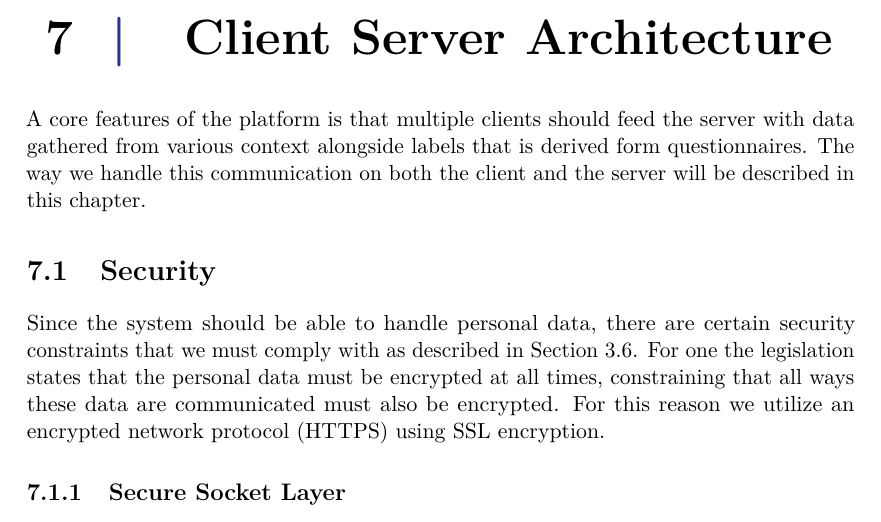
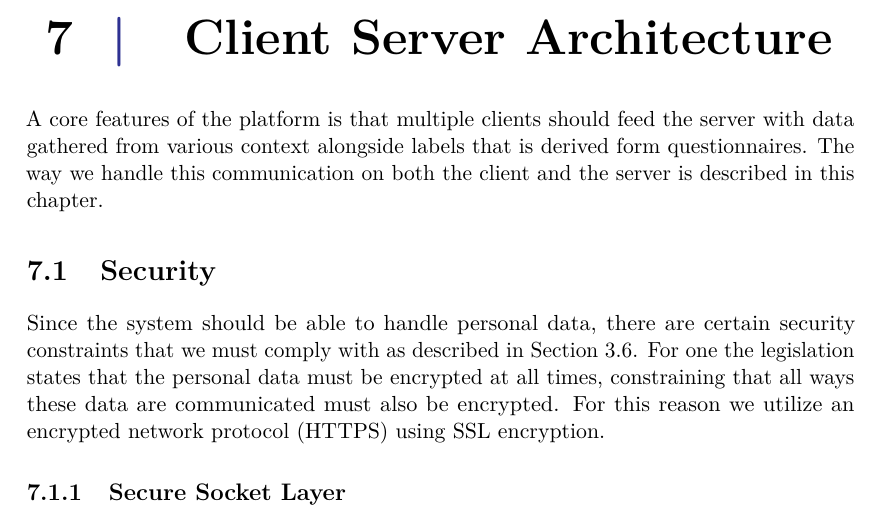
Before and after one commit to Shaderex/SW8-Report, a LaTeX thesis (super_main.tex, which reads content/client_server/client_server_architecture.tex): part of page 45 of 60, cut so that both start at the same text. Compiled offline with pdfLaTeX.

Commit message:
removed will be

```diff
--- a/content/client_server/client_server_architecture.tex
+++ b/content/client_server/client_server_architecture.tex
@@ -2,7 +2,7 @@
 
 \chapter{Client Server Architecture}
 
-A core features of the platform is that multiple clients should feed the server with data gathered from various context alongside labels that is derived form questionnaires. The way we handle this communication on both the client and the server will be described in this chapter.
+A core features of the platform is that multiple clients should feed the server with data gathered from various context alongside labels that is derived form questionnaires. The way we handle this communication on both the client and the server is described in this chapter.
 
 \input{content/client_server/security}
 
```
